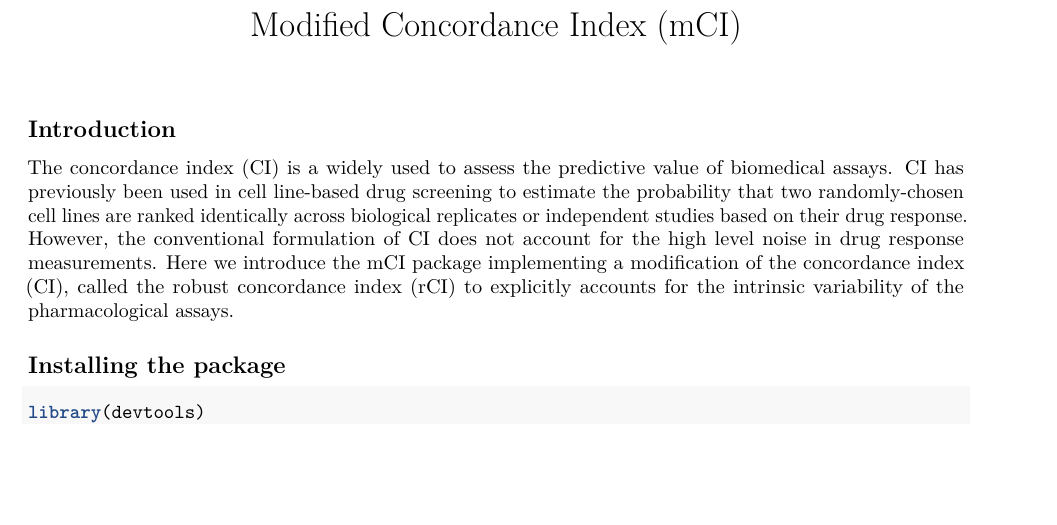
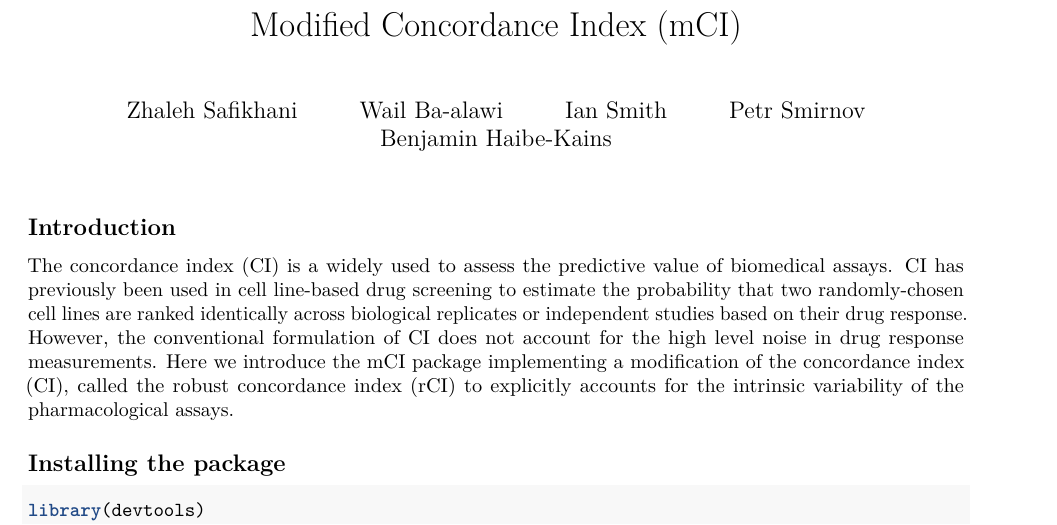
Before and after one commit to bhklab/wCI, an R Markdown document (vignettes/getting-started.Rmd): part of page 1 of 2, cut so that both start at the same text, the shorter picture padded with empty space. Rendered offline with R 4.5, knitr and Pandoc, then LaTeX, with nearby package versions; drawn as R Markdown's standard PDF in place of the format the file asks for; some code elsewhere in the file could not run offline.

Commit message:
merge updates

```diff
--- a/vignettes/getting-started.Rmd
+++ b/vignettes/getting-started.Rmd
@@ -1,6 +1,11 @@
 ---
 title: "Modified Concordance Index (mCI)"
-author: ""
+author:
+- "Zhaleh Safikhani"
+- "Wail Ba-alawi"
+- "Ian Smith"
+- "Petr Smirnov"
+- "Benjamin Haibe-Kains"
 output:
   BiocStyle::pdf_document
 vignette: >
```
Also changed, not shown: 3 other files.
